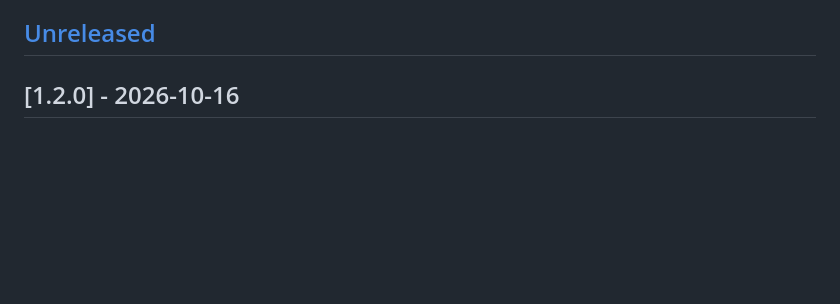
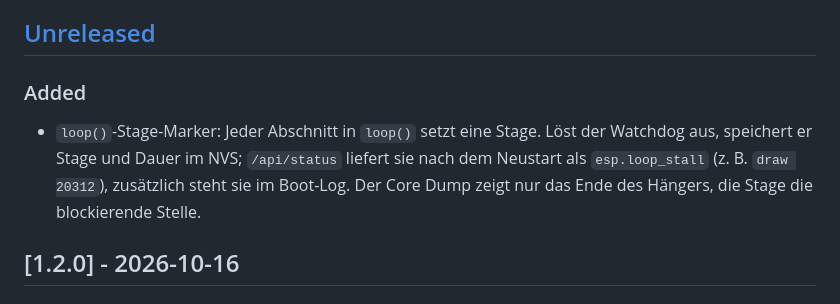
Before and after one commit to kurim/pulse-esp32-hwmonitor, a Markdown page: CHANGELOG.md, the part around the change. Rendered like a GitHub page; blank space fills up the shorter version.

Commit message:
docs: CHANGELOG - loop()-Stage-Marker
Co-Authored-By: Claude Sonnet 5.5 <noreply@anthropic.com>
Claude-Session: https://claude.ai/code/session_01LAMffGvG6Cdjw3wSVmGrRZ

```diff
--- a/CHANGELOG.md
+++ b/CHANGELOG.md
@@ -14,6 +14,14 @@ Tag `vx.y.z` pushen (der CI-Workflow bricht ab, wenn Tag und Changelog
 auseinanderlaufen).
 
 ## [Unreleased]
+
+### Added
+
+- `loop()`-Stage-Marker: Jeder Abschnitt in `loop()` setzt eine Stage. Löst der
+  Watchdog aus, speichert er Stage und Dauer im NVS; `/api/status` liefert sie
+  nach dem Neustart als `esp.loop_stall` (z. B. `draw 20312`), zusätzlich steht
+  sie im Boot-Log. Der Core Dump zeigt nur das Ende des Hängers, die Stage die
+  blockierende Stelle.
 
 ## [1.2.0] - 2026-10-16
 
```
